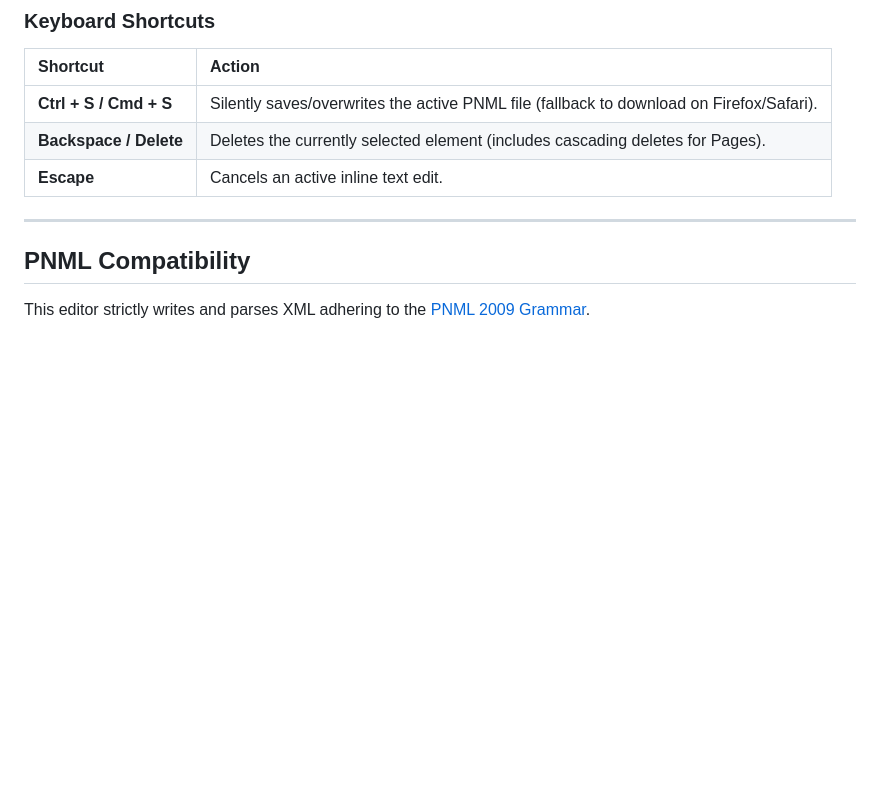
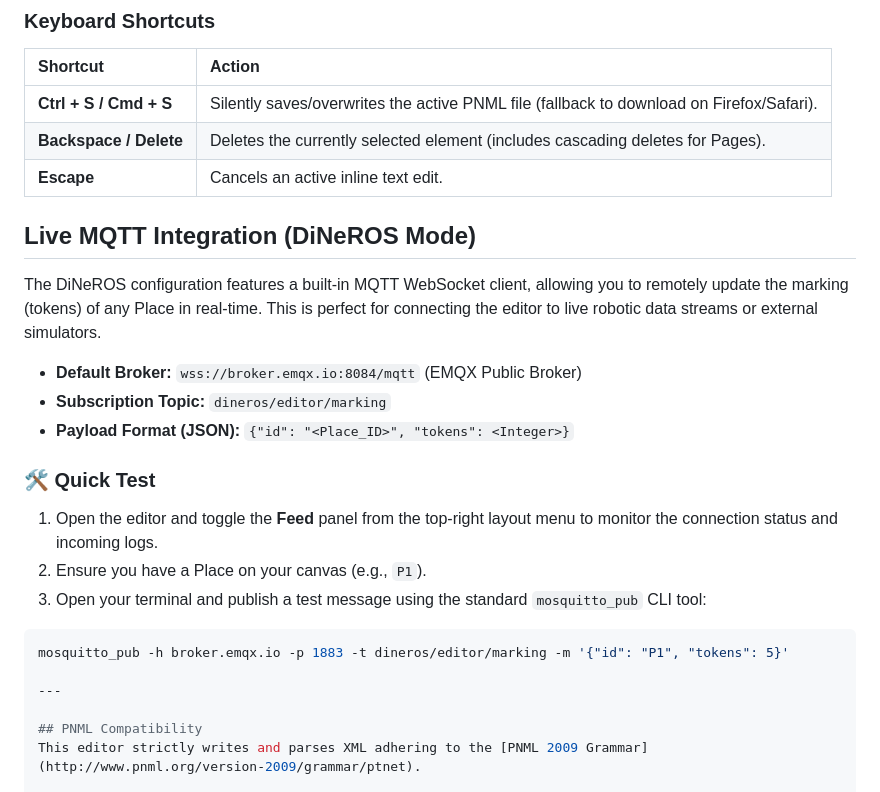
Before and after one commit to SebastianEbert/Petri-Net-Studio, a Markdown page: README.md, the part around the change. Drawn GitHub-style; blank space fills up the shorter version.

Commit message:
documentation on mqtt connection

````diff
--- a/README.md
+++ b/README.md
@@ -98,6 +98,23 @@ http://localhost:5000
 | **Backspace / Delete** | Deletes the currently selected element (includes cascading deletes for Pages). |
 | **Escape** | Cancels an active inline text edit. |
 
+## Live MQTT Integration (DiNeROS Mode)
+
+The DiNeROS configuration features a built-in MQTT WebSocket client, allowing you to remotely update the marking (tokens) of any Place in real-time. This is perfect for connecting the editor to live robotic data streams or external simulators.
+
+* **Default Broker:** `wss://broker.emqx.io:8084/mqtt` (EMQX Public Broker)
+* **Subscription Topic:** `dineros/editor/marking`
+* **Payload Format (JSON):** `{"id": "<Place_ID>", "tokens": <Integer>}`
+
+### 🛠️ Quick Test
+
+1. Open the editor and toggle the **Feed** panel from the top-right layout menu to monitor the connection status and incoming logs.
+2. Ensure you have a Place on your canvas (e.g., `P1`).
+3. Open your terminal and publish a test message using the standard `mosquitto_pub` CLI tool:
+
+```bash
+mosquitto_pub -h broker.emqx.io -p 1883 -t dineros/editor/marking -m '{"id": "P1", "tokens": 5}'
+
 ---
 
 ## PNML Compatibility
````
